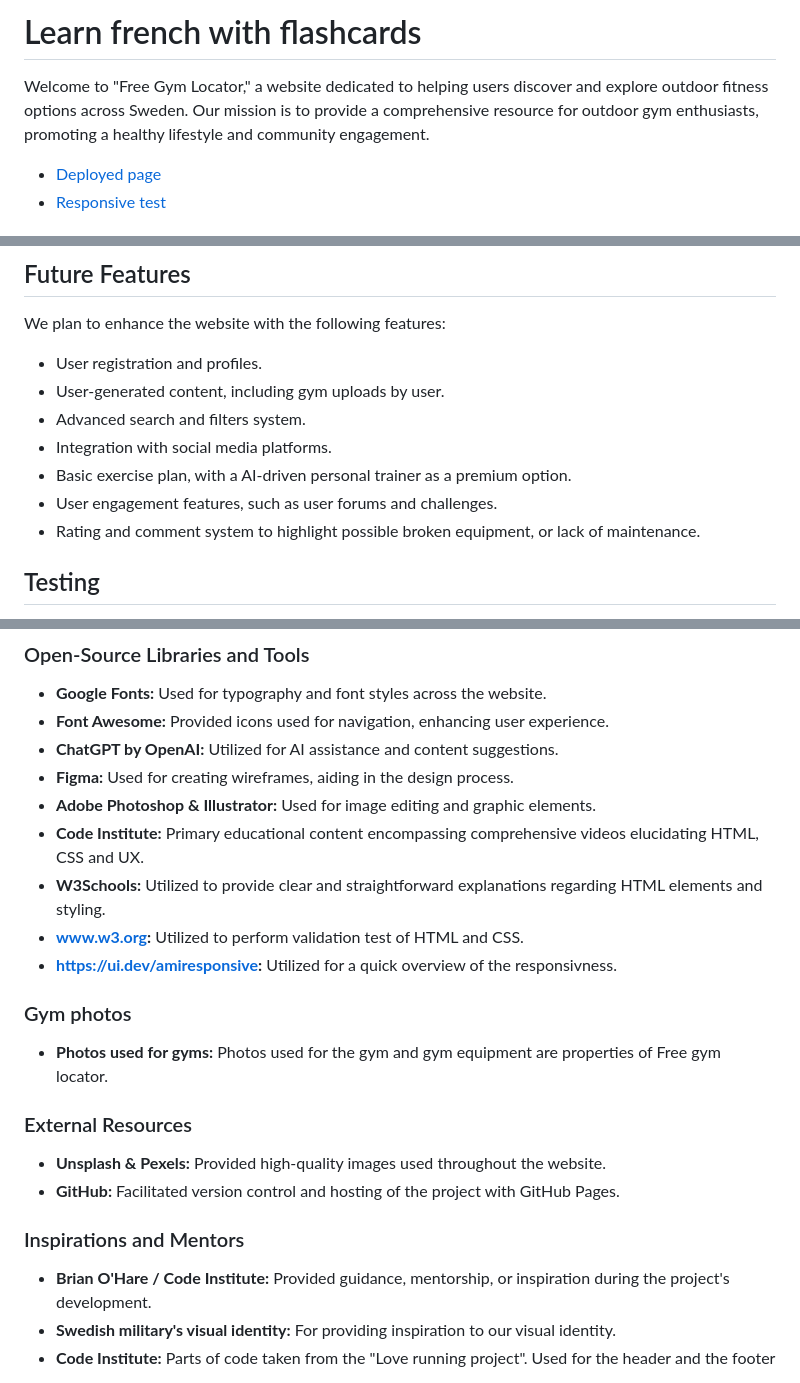
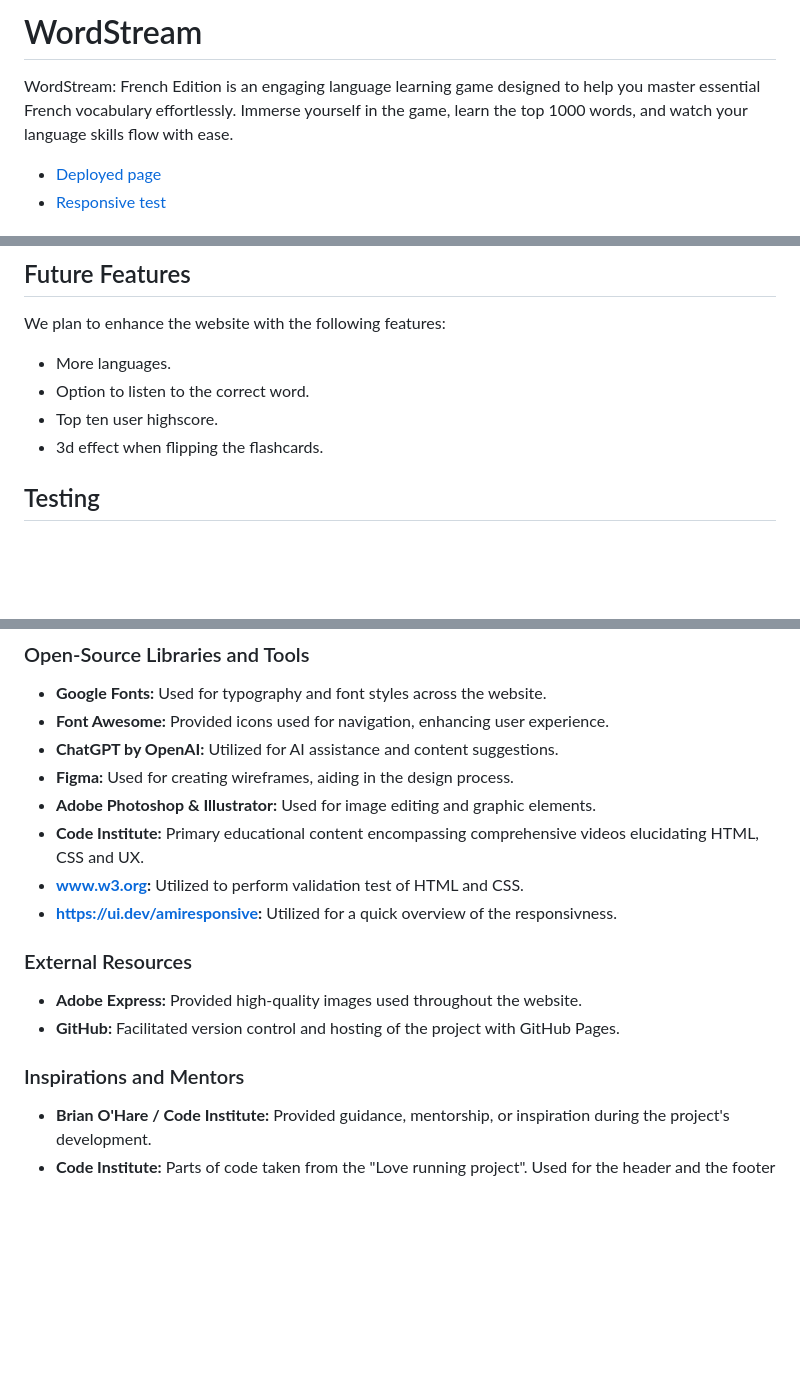
Before and after one commit to Code-Institute-Submissions/davidb3rgqvist-project2, a Markdown page: README.md, 3 parts joined by grey strips. Rendered like a GitHub page; blank space fills up the shorter version.

Commit message:
added content to the readme file

```diff
--- a/README.md
+++ b/README.md
@@ -1,6 +1,6 @@
-# Learn french with flashcards
+# WordStream
 
-Welcome to "Free Gym Locator," a website dedicated to helping users discover and explore outdoor fitness options across Sweden. Our mission is to provide a comprehensive resource for outdoor gym enthusiasts, promoting a healthy lifestyle and community engagement.
+WordStream: French Edition is an engaging language learning game designed to help you master essential French vocabulary effortlessly. Immerse yourself in the game, learn the top 1000 words, and watch your language skills flow with ease.
 
 - [Deployed page](https://davidb3rgqvist.github.io/project1/)
 - [Responsive test](docs/responsive-test.png)
@@ -64,13 +64,10 @@ Visual aesthetics focus on a clean and inviting design, integrating vibrant imag
 
 We plan to enhance the website with the following features:
 
-- User registration and profiles.
-- User-generated content, including gym uploads by user.
-- Advanced search and filters system.
-- Integration with social media platforms.
-- Basic exercise plan, with a AI-driven personal trainer as a premium option.
-- User engagement features, such as user forums and challenges.
-- Rating and comment system to highlight possible broken equipment, or lack of maintenance.
+- More languages.
+- Option to listen to the correct word.
+- Top ten user highscore.
+- 3d effect when flipping the flashcards.
 
 ## Testing
 
@@ -138,23 +135,18 @@ The development and creation of the Free Gym Locator website would not have been
 - **Figma:** Used for creating wireframes, aiding in the design process.
 - **Adobe Photoshop & Illustrator:** Used for image editing and graphic elements.
 - **Code Institute:** Primary educational content encompassing comprehensive videos elucidating HTML, CSS and UX.
-- **W3Schools:** Utilized to provide clear and straightforward explanations regarding HTML elements and styling.
 - **www.w3.org:** Utilized to perform validation test of HTML and CSS.
 - **https://ui.dev/amiresponsive:** Utilized for a quick overview of the responsivness.
 
-### Gym photos
-
-- **Photos used for gyms:** Photos used for the gym and gym equipment are properties of Free gym locator.
 
 ### External Resources
 
-- **Unsplash & Pexels:** Provided high-quality images used throughout the website.
+- **Adobe Express:** Provided high-quality images used throughout the website.
 - **GitHub:** Facilitated version control and hosting of the project with GitHub Pages.
 
 ### Inspirations and Mentors
 
 - **Brian O'Hare / Code Institute:** Provided guidance, mentorship, or inspiration during the project's development.
-- **Swedish military's visual identity:** For providing inspiration to our visual identity.
 - **Code Institute:** Parts of code taken from the "Love running project". Used for the header and the footer
 
 We express our sincere appreciation to everyone who contributed directly or indirectly to the Free Gym Locator project, helping shape and enhance this platform for users seeking outdoor fitness options in Sweden.
```
